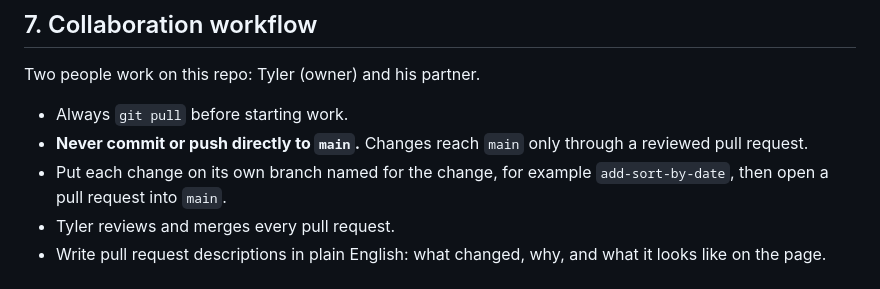
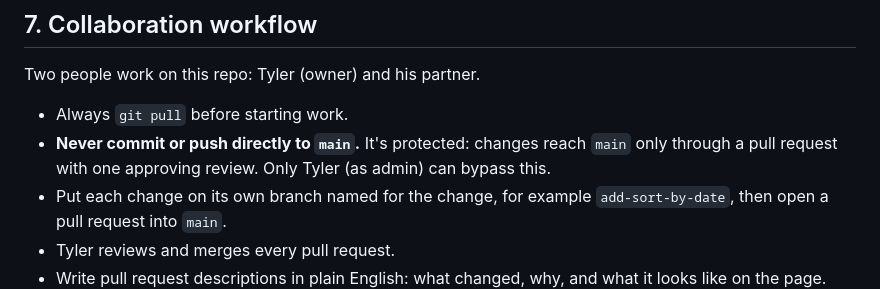
Before and after one commit to TylerWichman/presalewatch, a Markdown page: CLAUDE.md, the part around the change. Drawn GitHub-style.

Commit message:
Note that main is now protected
Co-Authored-By: Claude Opus 5.5 <noreply@anthropic.com>

```diff
--- a/CLAUDE.md
+++ b/CLAUDE.md
@@ -93,8 +93,9 @@ To see a design change without new data, edit `templates/index.html` and run
 Two people work on this repo: Tyler (owner) and his partner.
 
 - Always `git pull` before starting work.
-- **Never commit or push directly to `main`.** Changes reach `main` only
-  through a reviewed pull request.
+- **Never commit or push directly to `main`.** It's protected: changes
+  reach `main` only through a pull request with one approving review.
+  Only Tyler (as admin) can bypass this.
 - Put each change on its own branch named for the change, for example
   `add-sort-by-date`, then open a pull request into `main`.
 - Tyler reviews and merges every pull request.
```
